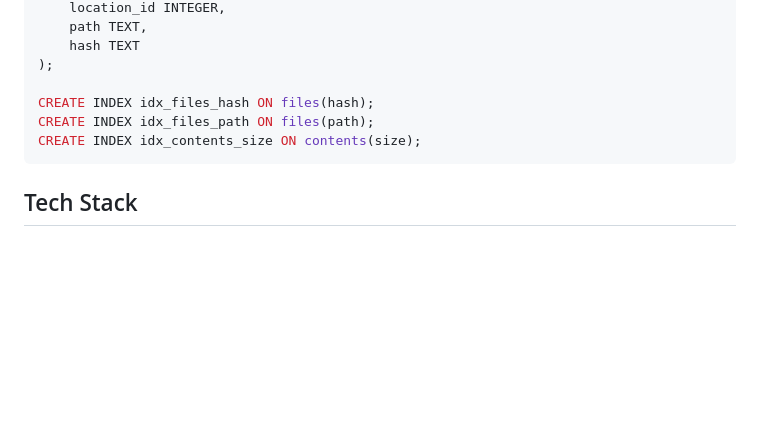
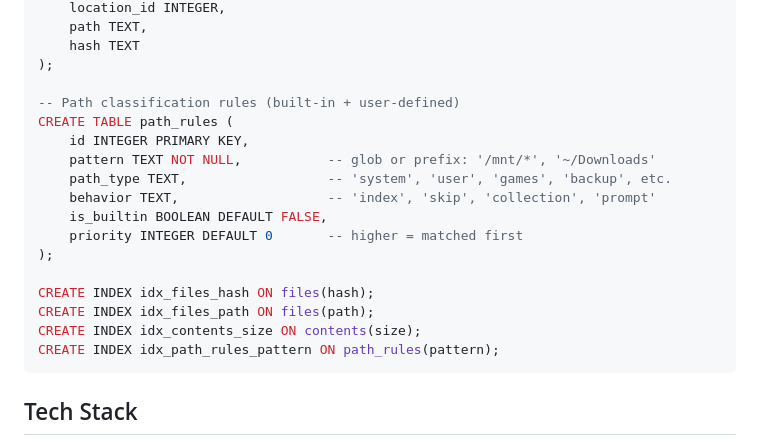
Before and after one commit to strycore/fili, a Markdown page: VISION.md, the part around one of its changes. GitHub-like rendering; blank space fills up the shorter version.

````diff
--- a/VISION.md
+++ b/VISION.md
@@ -213,9 +275,20 @@ CREATE TABLE events (
     hash TEXT
 );
 
+-- Path classification rules (built-in + user-defined)
+CREATE TABLE path_rules (
+    id INTEGER PRIMARY KEY,
+    pattern TEXT NOT NULL,           -- glob or prefix: '/mnt/*', '~/Downloads'
+    path_type TEXT,                  -- 'system', 'user', 'games', 'backup', etc.
+    behavior TEXT,                   -- 'index', 'skip', 'collection', 'prompt'
+    is_builtin BOOLEAN DEFAULT FALSE,
+    priority INTEGER DEFAULT 0       -- higher = matched first
+);
+
 CREATE INDEX idx_files_hash ON files(hash);
 CREATE INDEX idx_files_path ON files(path);
 CREATE INDEX idx_contents_size ON contents(size);
+CREATE INDEX idx_path_rules_pattern ON path_rules(pattern);
 ```
 
 ## Tech Stack
````
Also changed, not shown: other parts of VISION.md (+75 -13 lines).
